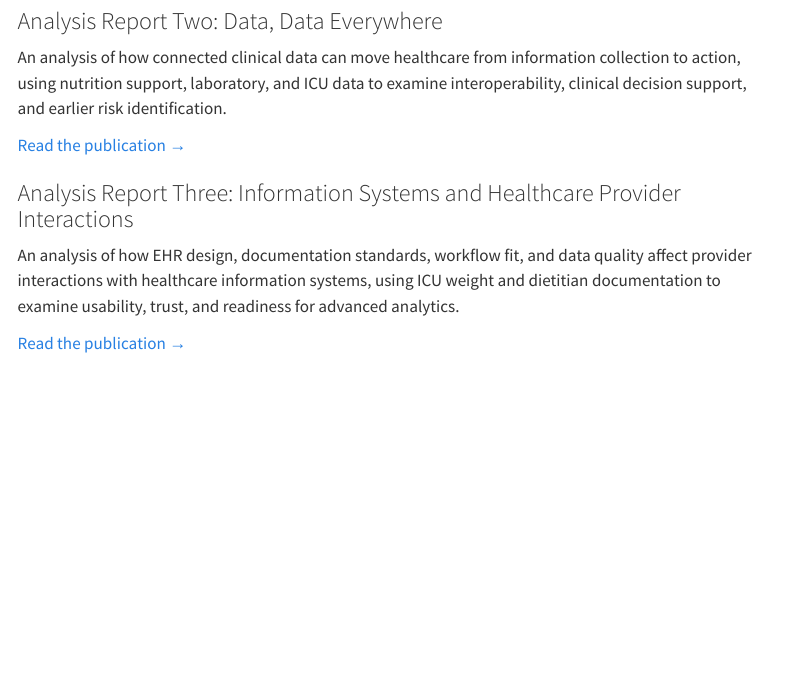
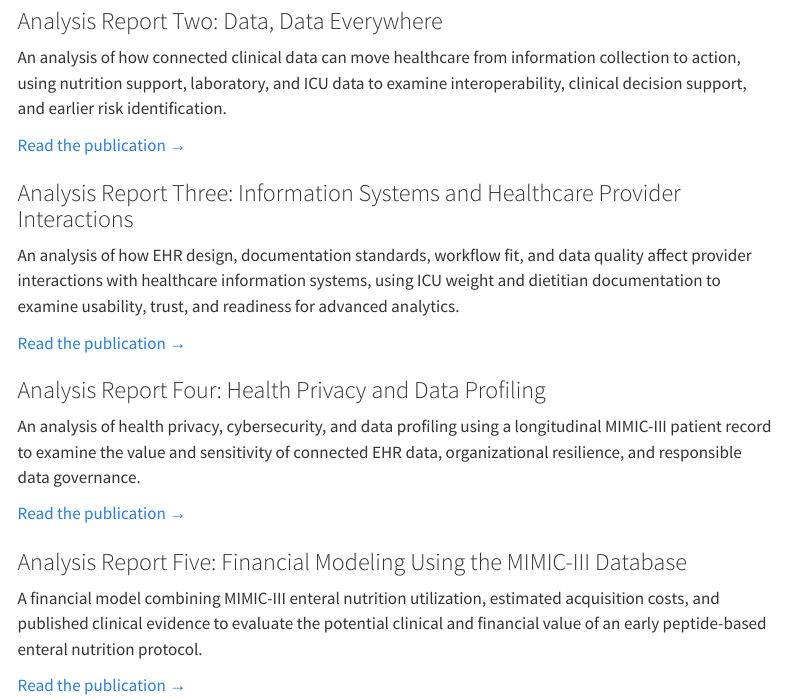
Before and after one commit to vandelynnichols/MBA_Portfolio, a Quarto document (healthcare/index.qmd): the page in a window 1100 px wide, from 460 px down. Rendered offline with R 4.5, knitr and Pandoc in place of Quarto, with nearby package versions; menus at the side of the page are left out.

Commit message:
Add Analysis Reports Four and Five to healthcare portfolio

```diff
--- a/healthcare/index.qmd
+++ b/healthcare/index.qmd
@@ -27,3 +27,15 @@ An analysis of how connected clinical data can move healthcare from information
 An analysis of how EHR design, documentation standards, workflow fit, and data quality affect provider interactions with healthcare information systems, using ICU weight and dietitian documentation to examine usability, trust, and readiness for advanced analytics.
 
 [Read the publication →](informatics/analysis-report-03/index.qmd)
+
+### Analysis Report Four: Health Privacy and Data Profiling
+
+An analysis of health privacy, cybersecurity, and data profiling using a longitudinal MIMIC-III patient record to examine the value and sensitivity of connected EHR data, organizational resilience, and responsible data governance.
+
+[Read the publication →](informatics/analysis-report-04/index.qmd)
+
+### Analysis Report Five: Financial Modeling Using the MIMIC-III Database
+
+A financial model combining MIMIC-III enteral nutrition utilization, estimated acquisition costs, and published clinical evidence to evaluate the potential clinical and financial value of an early peptide-based enteral nutrition protocol.
+
+[Read the publication →](informatics/analysis-report-05/index.qmd)
```
